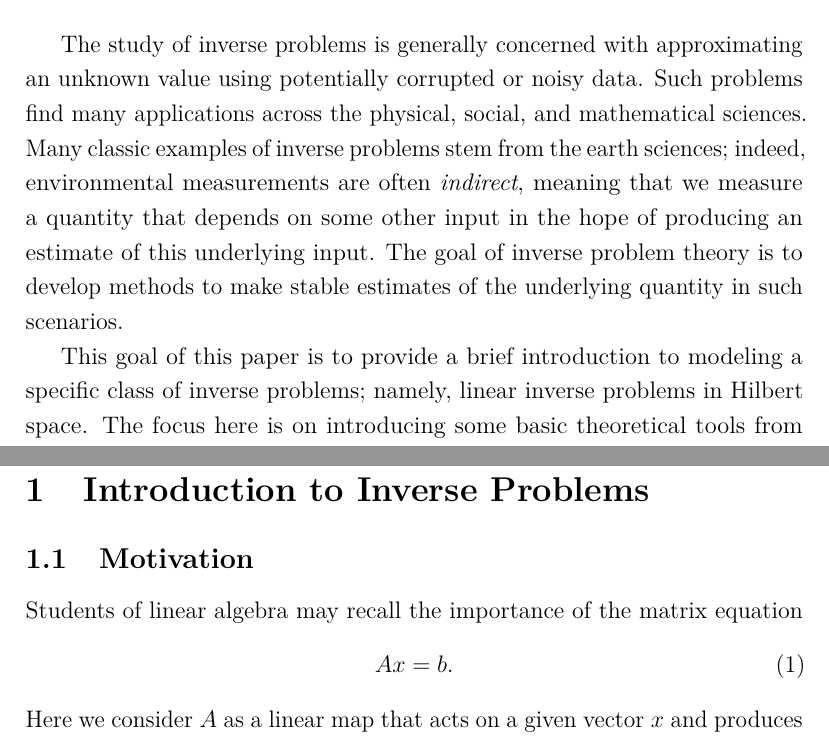
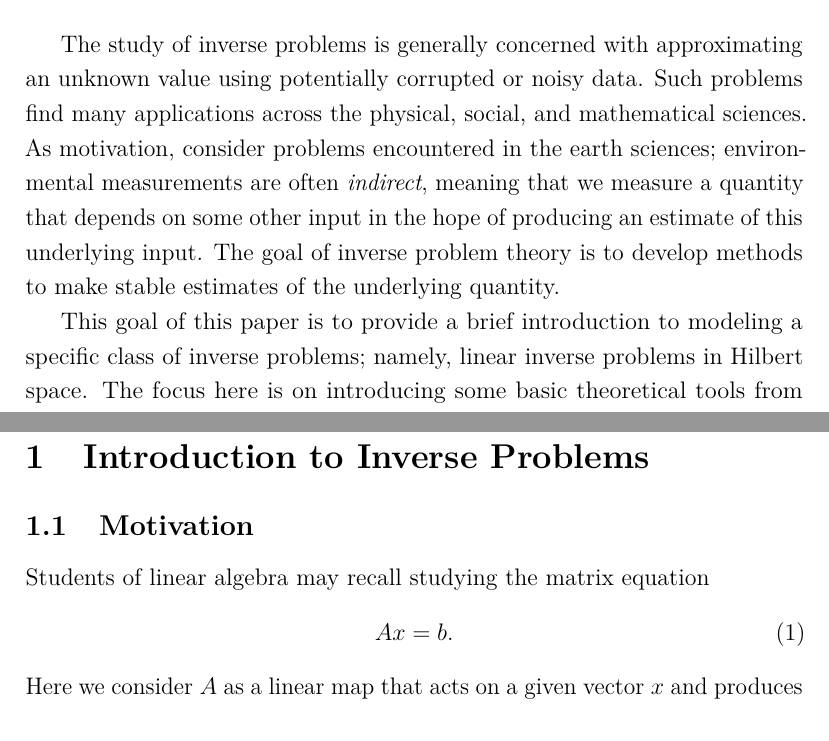
Before and after one commit to arob5/inverse-problems-paper, a LaTeX document (intro_to_inverse_problems.tex): two parts of page 1 of 19, joined at a grey line, cut so that both start at the same text. Compiled offline with pdfLaTeX.

Commit message:
Minor updates - now finished paper

```diff
--- a/intro_to_inverse_problems.tex
+++ b/intro_to_inverse_problems.tex
@@ -59,12 +59,11 @@ Andrew Roberts
 % Introduction
 The study of inverse problems is generally concerned with approximating
 an unknown value using potentially corrupted or noisy data. Such problems find
-many applications across the physical, social, and mathematical sciences. Many
-classic examples of inverse problems stem from the earth sciences; indeed,
-environmental measurements are often \textit{indirect}, meaning that we measure a quantity
+many applications across the physical, social, and mathematical sciences. As motivation, consider
+problems encountered in the earth sciences; environmental measurements are often \textit{indirect}, meaning that we measure a quantity
 that depends on some other input in the hope of producing an estimate of this
 underlying input. The goal of inverse problem theory is to develop methods to make stable
-estimates of the underlying quantity in such scenarios.
+estimates of the underlying quantity.
 
 This goal of this paper is to provide a brief introduction to modeling a specific class of inverse
 problems; namely, linear inverse problems in Hilbert space.
@@ -77,7 +76,7 @@ scope of this introduction.
 \section{Introduction to Inverse Problems} \label{inverse_problem_intro}
 
 \subsection{Motivation}
-Students of linear algebra may recall the importance of the matrix equation
+Students of linear algebra may recall studying the matrix equation
 \begin{equation}
 Ax = b. \label{matrix_eqn}
 \end{equation}
```
Also changed, not shown: intro_to_inverse_problems.tex (2 more changed lines).
